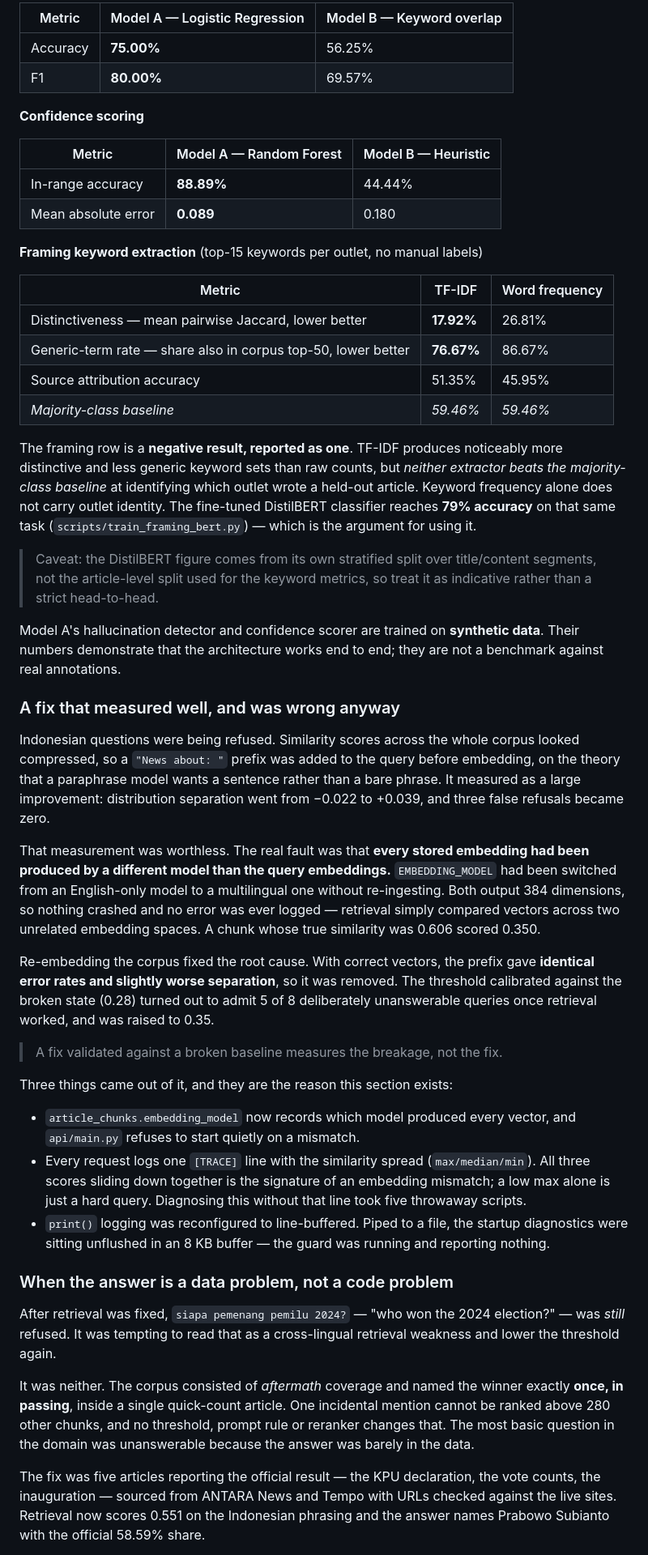
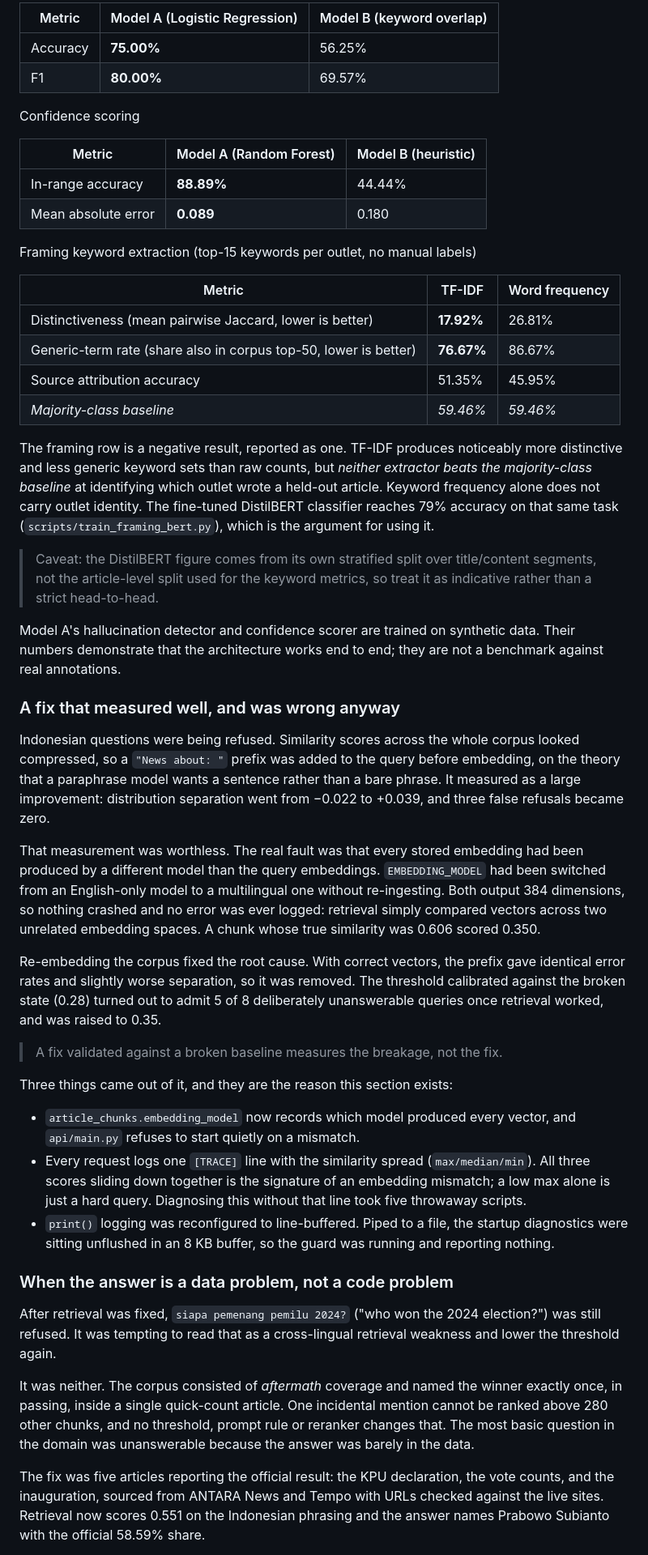
Before and after one commit to Ihsan-p1/Sentra, a Markdown page: README.md, the part around one of its changes. Shown at 81% size. Rendered like a GitHub page.

```diff
--- a/README.md
+++ b/README.md
@@ -166,38 +166,38 @@ Generated by `python scripts/evaluate_models.py`; full report in
 
-| Metric | Model A — Logistic Regression | Model B — Keyword overlap |
+| Metric | Model A (Logistic Regression) | Model B (keyword overlap) |
 |---|---|---|
 | Accuracy | **75.00%** | 56.25% |
 | F1 | **80.00%** | 69.57% |
 
-**Confidence scoring**
+Confidence scoring
 
-| Metric | Model A — Random Forest | Model B — Heuristic |
+| Metric | Model A (Random Forest) | Model B (heuristic) |
 |---|---|---|
 | In-range accuracy | **88.89%** | 44.44% |
 | Mean absolute error | **0.089** | 0.180 |
 
-**Framing keyword extraction** (top-15 keywords per outlet, no manual labels)
+Framing keyword extraction (top-15 keywords per outlet, no manual labels)
 
 | Metric | TF-IDF | Word frequency |
 |---|---|---|
-| Distinctiveness — mean pairwise Jaccard, lower better | **17.92%** | 26.81% |
-| Generic-term rate — share also in corpus top-50, lower better | **76.67%** | 86.67% |
+| Distinctiveness (mean pairwise Jaccard, lower is better) | **17.92%** | 26.81% |
+| Generic-term rate (share also in corpus top-50, lower is better) | **76.67%** | 86.67% |
 | Source attribution accuracy | 51.35% | 45.95% |
 | *Majority-class baseline* | *59.46%* | *59.46%* |
 
-The framing row is a **negative result, reported as one**. TF-IDF produces
+The framing row is a negative result, reported as one. TF-IDF produces
 noticeably more distinctive and less generic keyword sets than raw counts, but
 *neither extractor beats the majority-class baseline* at identifying which outlet
 wrote a held-out article. Keyword frequency alone does not carry outlet identity.
-The fine-tuned DistilBERT classifier reaches **79% accuracy** on that same task
-(`scripts/train_framing_bert.py`) — which is the argument for using it.
+The fine-tuned DistilBERT classifier reaches 79% accuracy on that same task
+(`scripts/train_framing_bert.py`), which is the argument for using it.
 
 > Caveat: the DistilBERT figure comes from its own stratified split over
 > title/content segments, not the article-level split used for the keyword
 > metrics, so treat it as indicative rather than a strict head-to-head.
 
-Model A's hallucination detector and confidence scorer are trained on **synthetic
-data**. Their numbers demonstrate that the architecture works end to end; they are
+Model A's hallucination detector and confidence scorer are trained on synthetic
+data. Their numbers demonstrate that the architecture works end to end; they are
 not a benchmark against real annotations.
 
 ### A fix that measured well, and was wrong anyway
@@ -208,15 +208,15 @@ before embedding, on the theory that a paraphrase model wants a sentence rather
 than a bare phrase. It measured as a large improvement: distribution separation
 went from −0.022 to +0.039, and three false refusals became zero.
 
-That measurement was worthless. The real fault was that **every stored embedding
-had been produced by a different model than the query embeddings.**
+That measurement was worthless. The real fault was that every stored embedding
+had been produced by a different model than the query embeddings.
 `EMBEDDING_MODEL` had been switched from an English-only model to a multilingual
 one without re-ingesting. Both output 384 dimensions, so nothing crashed and no
-error was ever logged — retrieval simply compared vectors across two unrelated
+error was ever logged: retrieval simply compared vectors across two unrelated
 embedding spaces. A chunk whose true similarity was 0.606 scored 0.350.
 
 Re-embedding the corpus fixed the root cause. With correct vectors, the prefix
-gave **identical error rates and slightly worse separation**, so it was removed.
+gave identical error rates and slightly worse separation, so it was removed.
 The threshold calibrated against the broken state (0.28) turned out to admit
 5 of 8 deliberately unanswerable queries once retrieval worked, and was raised
 to 0.35.
@@ -232,23 +232,23 @@ Three things came out of it, and they are the reason this section exists:
     of an embedding mismatch; a low max alone is just a hard query. Diagnosing
     this without that line took five throwaway scripts.
 *   `print()` logging was reconfigured to line-buffered. Piped to a file, the
-    startup diagnostics were sitting unflushed in an 8 KB buffer — the guard was
+    startup diagnostics were sitting unflushed in an 8 KB buffer, so the guard was
     running and reporting nothing.
 
 ### When the answer is a data problem, not a code problem
 
-After retrieval was fixed, `siapa pemenang pemilu 2024?` — "who won the 2024
-election?" — was *still* refused. It was tempting to read that as a cross-lingual
+After retrieval was fixed, `siapa pemenang pemilu 2024?` ("who won the 2024
+election?") was still refused. It was tempting to read that as a cross-lingual
 retrieval weakness and lower the threshold again.
 
 It was neither. The corpus consisted of *aftermath* coverage and named the winner
-exactly **once, in passing**, inside a single quick-count article. One incidental
+exactly once, in passing, inside a single quick-count article. One incidental
 mention cannot be ranked above 280 other chunks, and no threshold, prompt rule or
 reranker changes that. The most basic question in the domain was unanswerable
 because the answer was barely in the data.
 
-The fix was five articles reporting the official result — the KPU declaration,
-the vote counts, the inauguration — sourced from ANTARA News and Tempo with URLs
+The fix was five articles reporting the official result: the KPU declaration,
+the vote counts, and the inauguration, sourced from ANTARA News and Tempo with URLs
 checked against the live sites. Retrieval now scores 0.551 on the Indonesian
 phrasing and the answer names Prabowo Subianto with the official 58.59% share.
 
```
Also changed, not shown: other parts of README.md (+43 -43 lines).
